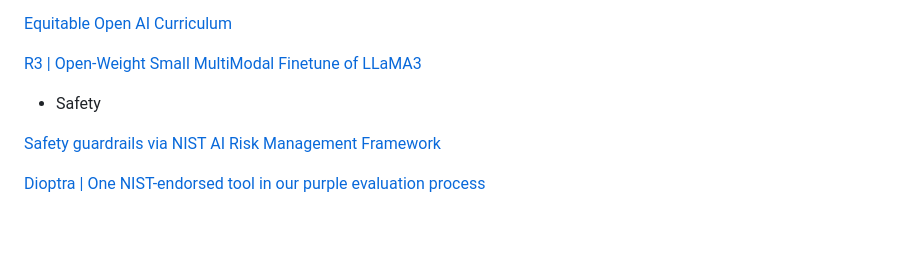
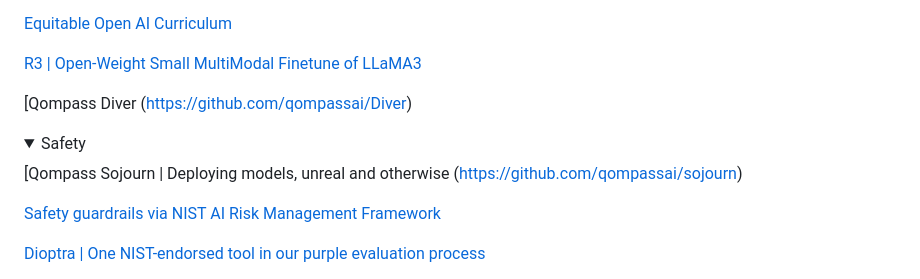
Before and after one commit to qompassai/DoNoHarm, a Markdown page: README.md, the part around one of its changes. Drawn GitHub-style; folded sections open; blank space fills up the shorter version.

Commit message:
Update README.md
Signed-off-by: Matt Porter <map@qompass.ai>

```diff
--- a/README.md
+++ b/README.md
@@ -39,7 +39,11 @@ To address the increasing security concerns in AI-driven applications, we implem
 
 [R3 | Open-Weight Small MultiModal Finetune of LLaMA3](https://huggingface.co/qompass/r3)
 
-* Safety
+[Qompass Diver (https://github.com/qompassai/Diver)
+</details>
+<details><summary>Safety</summary>
+
+[Qompass Sojourn | Deploying models, unreal and otherwise (https://github.com/qompassai/sojourn)
 
 [Safety guardrails via NIST AI Risk Management Framework ](https://github.com/qompassai/Nautilus/blob/main/RedTeam/RedAI/NIST/AI_RMF_Playbook.pdf)
 
```
Also changed, not shown: other parts of README.md (+5 -6 lines).
